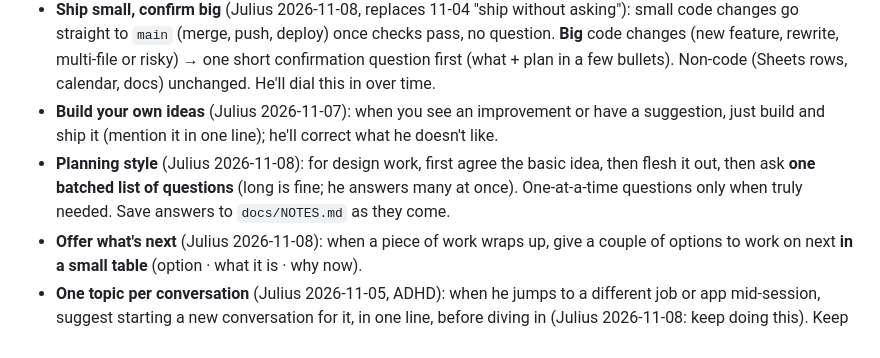
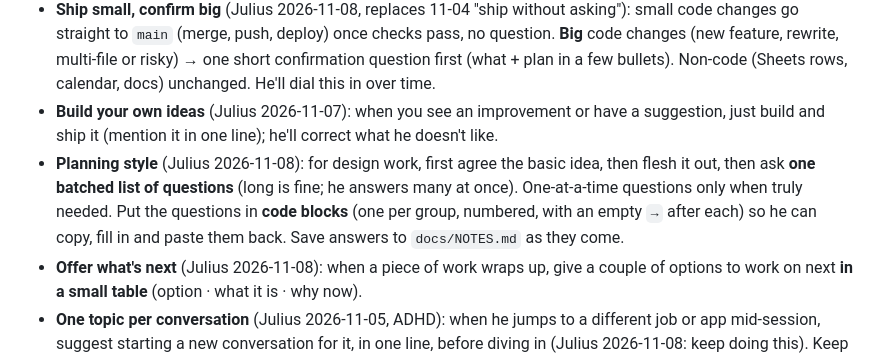
Before and after one commit to simtimj/Gantt-3-Columns, a Markdown page: CLAUDE.md, the part around the change. Drawn GitHub-style.

Commit message:
CLAUDE.md: batched questions go in copyable code blocks
Co-Authored-By: Claude Opus 5.5 <noreply@anthropic.com>
Claude-Session: https://claude.ai/code/session_01MYfkc7h7FVYgdoc3Mv3oQn

```diff
--- a/CLAUDE.md
+++ b/CLAUDE.md
@@ -3,7 +3,7 @@
 - **Commit as Julius** (so it counts on his GitHub graph): `git -c user.name="Julius Simtim" -c user.email="juliussimtim@gmail.com" commit ...`. Never commit as "Claude <noreply@anthropic.com>"; Claude goes only in a Co-Authored-By trailer.
 - **Ship small, confirm big** (Julius 2026-11-08, replaces 11-04 "ship without asking"): small code changes go straight to `main` (merge, push, deploy) once checks pass, no question. **Big** code changes (new feature, rewrite, multi-file or risky) → one short confirmation question first (what + plan in a few bullets). Non-code (Sheets rows, calendar, docs) unchanged. He'll dial this in over time.
 - **Build your own ideas** (Julius 2026-11-07): when you see an improvement or have a suggestion, just build and ship it (mention it in one line); he'll correct what he doesn't like.
-- **Planning style** (Julius 2026-11-08): for design work, first agree the basic idea, then flesh it out, then ask **one batched list of questions** (long is fine; he answers many at once). One-at-a-time questions only when truly needed. Save answers to `docs/NOTES.md` as they come.
+- **Planning style** (Julius 2026-11-08): for design work, first agree the basic idea, then flesh it out, then ask **one batched list of questions** (long is fine; he answers many at once). One-at-a-time questions only when truly needed. Put the questions in **code blocks** (one per group, numbered, with an empty `→` after each) so he can copy, fill in and paste them back. Save answers to `docs/NOTES.md` as they come.
 - **Offer what's next** (Julius 2026-11-08): when a piece of work wraps up, give a couple of options to work on next **in a small table** (option · what it is · why now).
 - **One topic per conversation** (Julius 2026-11-05, ADHD): when he jumps to a different job or app mid-session, suggest starting a new conversation for it, in one line, before diving in (Julius 2026-11-08: keep doing this). Keep replies short and skimmable: lead with the answer, a few bullets, no walls of text.
 - Google Apps Script web app (Today / Notes / Reference columns over a Google Sheet). Pushing to `main` runs `clasp push` via `.github/workflows/deploy.yaml`, so keep commits small and working. Julius opens the **/dev test link** (latest pushed code, ~30 s after a push, then tap ↻); the workflow no longer updates a versioned /exec deployment (200-version cap, 2026-10-27). Julius mostly works from his phone.
```
